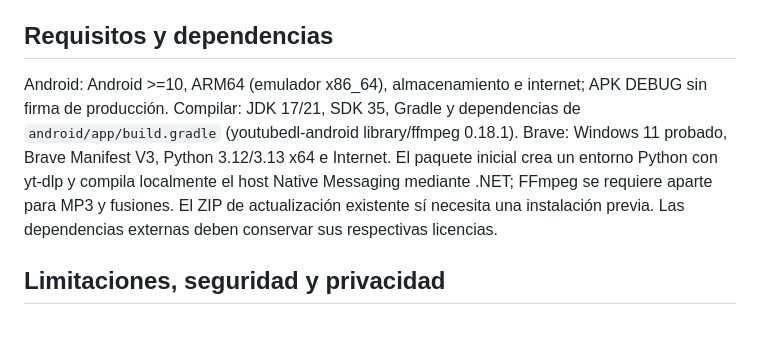
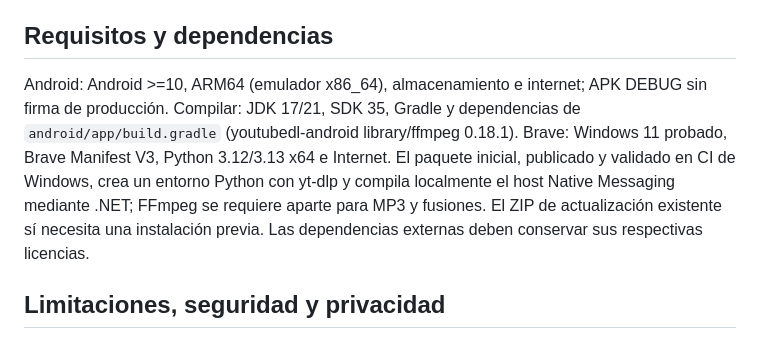
Before and after one commit to Sombra-789/apex-descarga, a Markdown page: GUIA_INSTALACION_Y_USO.md, the part around the change. Rendered like a GitHub page.

Commit message:
docs: mark published initial Brave installer after passing Windows CI

```diff
--- a/GUIA_INSTALACION_Y_USO.md
+++ b/GUIA_INSTALACION_Y_USO.md
@@ -33,7 +33,7 @@ Usa el **ZIP de actualización** solo si tienes Apex/Native Messaging previament
 Pega o analiza un enlace permitido, comprueba los metadatos, elige MP4 o MP3 y calidad disponible, configura la carpeta y ejecuta. Supervisa la cola, cancela o revisa el historial. En Android también puedes configurar la política de red y consultar la biblioteca.
 
 ## Requisitos y dependencias
-Android: Android >=10, ARM64 (emulador x86_64), almacenamiento e internet; APK DEBUG sin firma de producción. Compilar: JDK 17/21, SDK 35, Gradle y dependencias de `android/app/build.gradle` (youtubedl-android library/ffmpeg 0.18.1). Brave: Windows 11 probado, Brave Manifest V3, Python 3.12/3.13 x64 e Internet. El paquete inicial crea un entorno Python con yt-dlp y compila localmente el host Native Messaging mediante .NET; FFmpeg se requiere aparte para MP3 y fusiones. El ZIP de actualización existente sí necesita una instalación previa. Las dependencias externas deben conservar sus respectivas licencias.
+Android: Android >=10, ARM64 (emulador x86_64), almacenamiento e internet; APK DEBUG sin firma de producción. Compilar: JDK 17/21, SDK 35, Gradle y dependencias de `android/app/build.gradle` (youtubedl-android library/ffmpeg 0.18.1). Brave: Windows 11 probado, Brave Manifest V3, Python 3.12/3.13 x64 e Internet. El paquete inicial, publicado y validado en CI de Windows, crea un entorno Python con yt-dlp y compila localmente el host Native Messaging mediante .NET; FFmpeg se requiere aparte para MP3 y fusiones. El ZIP de actualización existente sí necesita una instalación previa. Las dependencias externas deben conservar sus respectivas licencias.
 
 ## Limitaciones, seguridad y privacidad
 Los sitios pueden cambiar o bloquear extracciones; no evita DRM; requiere conectividad y espacio. MP3/mezcla pueden depender de FFmpeg. El APK Android es de pruebas; firmas diferentes impiden actualización directa. Los enlaces y metadatos se consultan en servicios externos; no prometer privacidad absoluta. La edición Desktop independiente se retiró por decisión del propietario el 28-10-2026; no se soporta ni se recomienda descargarla.
```
